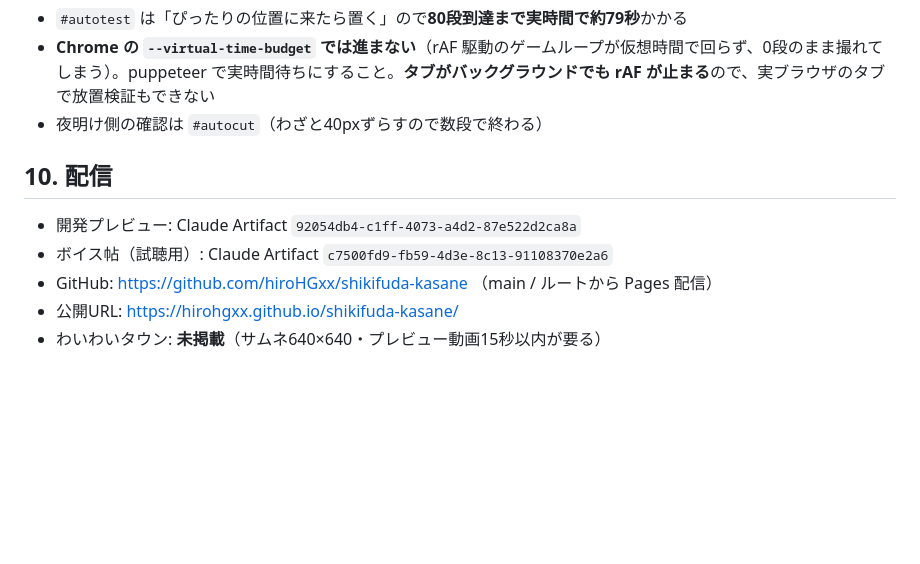
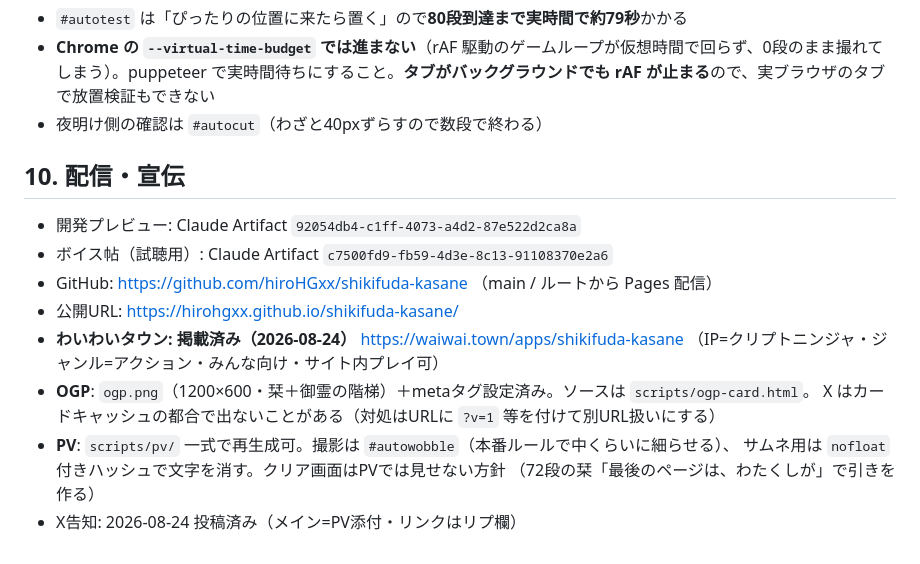
Before and after one commit to hiroHGxx/shikifuda-kasane, a Markdown page: docs/SPEC.md, the part around the change. Rendered like a GitHub page; blank space fills up the shorter version.

Commit message:
SPEC: 配信・宣伝の現状を更新（わいわいタウン掲載・OGP・PV・X告知）
Co-Authored-By: Claude Fable 5 <noreply@anthropic.com>
Claude-Session: https://claude.ai/code/session_01Cj41W9xzkMhXqnynWudBdY

```diff
--- a/docs/SPEC.md
+++ b/docs/SPEC.md
@@ -95,10 +95,17 @@ node scripts/playtest.js             # → /tmp/kasane-*.png・全✅で exit 0
 - **Chrome の `--virtual-time-budget` では進まない**（rAF 駆動のゲームループが仮想時間で回らず、0段のまま撮れてしまう）。puppeteer で実時間待ちにすること。**タブがバックグラウンドでも rAF が止まる**ので、実ブラウザのタブで放置検証もできない
 - 夜明け側の確認は `#autocut`（わざと40pxずらすので数段で終わる）
 
-## 10. 配信
+## 10. 配信・宣伝
 
 - 開発プレビュー: Claude Artifact `92054db4-c1ff-4073-a4d2-87e522d2ca8a`
 - ボイス帖（試聴用）: Claude Artifact `c7500fd9-fb59-4d3e-8c13-91108370e2a6`
 - GitHub: https://github.com/hiroHGxx/shikifuda-kasane （main / ルートから Pages 配信）
 - 公開URL: https://hirohgxx.github.io/shikifuda-kasane/
-- わいわいタウン: **未掲載**（サムネ640×640・プレビュー動画15秒以内が要る）
+- **わいわいタウン: 掲載済み（2026-08-24）** https://waiwai.town/apps/shikifuda-kasane
+  （IP=クリプトニンジャ・ジャンル=アクション・みんな向け・サイト内プレイ可）
+- **OGP**: `ogp.png`（1200×600・栞＋御霊の階梯）＋metaタグ設定済み。ソースは `scripts/ogp-card.html`。
+  X はカードキャッシュの都合で出ないことがある（対処はURLに `?v=1` 等を付けて別URL扱いにする）
+- **PV**: `scripts/pv/` 一式で再生成可。撮影は `#autowobble`（本番ルールで中くらいに細らせる）、
+  サムネ用は `nofloat` 付きハッシュで文字を消す。クリア画面はPVでは見せない方針
+  （72段の栞「最後のページは、わたくしが」で引きを作る）
+- X告知: 2026-08-24 投稿済み（メイン=PV添付・リンクはリプ欄）
```
